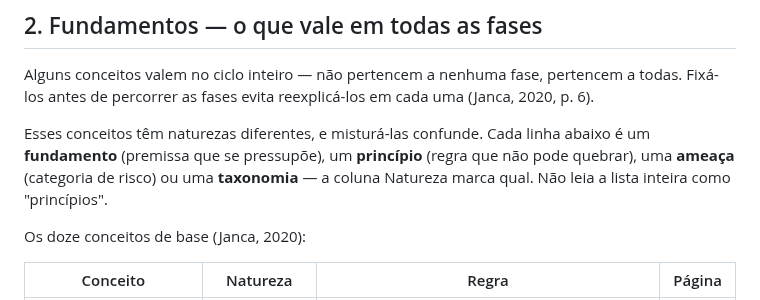
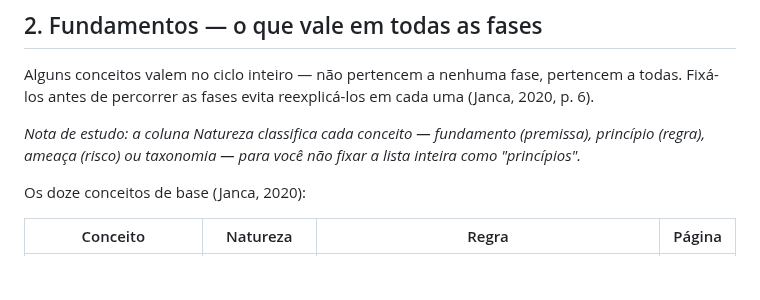
Before and after one commit to CosmIA-Lab/LAB-SDLC-IA-SEC, a Markdown page: 01-ciclo-de-vida-seguro/README.md, the part around the change. Rendered like a GitHub page; blank space fills up the shorter version.

Commit message:
docs: mark the nature classification as a study note in italics
The paragraph explaining the four natures addressed the writer, not the
dissertation reader -- a reader never needs to be told 'do not read this as
principles'. Since the README is the study scaffold the dissertation is
extracted from, keep the aid but mark it: shrink it to an italic 'Nota de
estudo' so writer-scaffolding is visually separable from argument content
and easy to strip when writing the final text.

```diff
--- a/01-ciclo-de-vida-seguro/README.md
+++ b/01-ciclo-de-vida-seguro/README.md
@@ -49,7 +49,7 @@ Essa é a estratégia. Mas se ela manda agir cedo e ao longo de todo o ciclo, su
 
 Alguns conceitos valem no ciclo inteiro — não pertencem a nenhuma fase, pertencem a todas. Fixá-los antes de percorrer as fases evita reexplicá-los em cada uma (Janca, 2020, p. 6).
 
-Esses conceitos têm naturezas diferentes, e misturá-las confunde. Cada linha abaixo é um **fundamento** (premissa que se pressupõe), um **princípio** (regra que não pode quebrar), uma **ameaça** (categoria de risco) ou uma **taxonomia** — a coluna Natureza marca qual. Não leia a lista inteira como "princípios".
+*Nota de estudo: a coluna Natureza classifica cada conceito — fundamento (premissa), princípio (regra), ameaça (risco) ou taxonomia — para você não fixar a lista inteira como "princípios".*
 
 Os doze conceitos de base (Janca, 2020):
 
```
